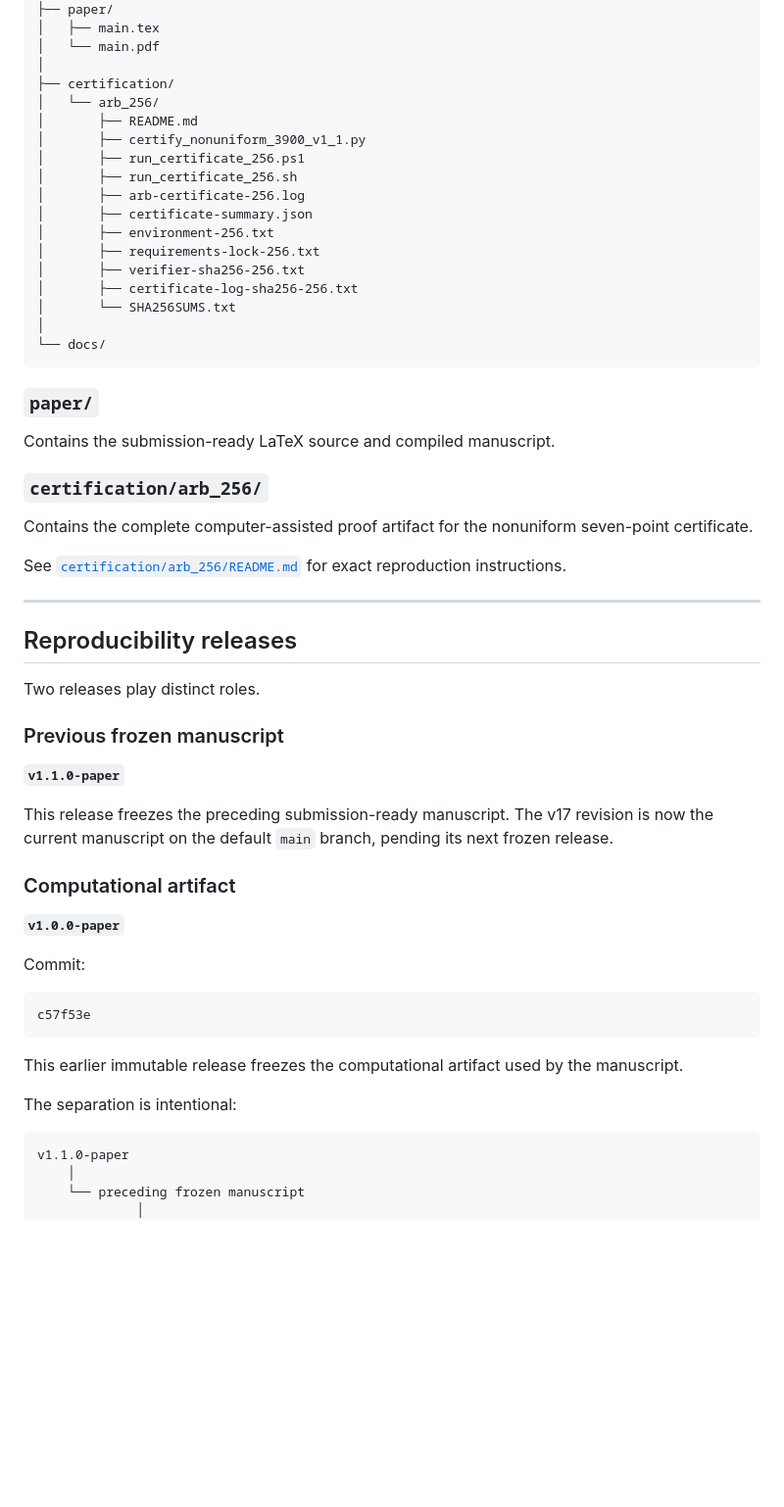
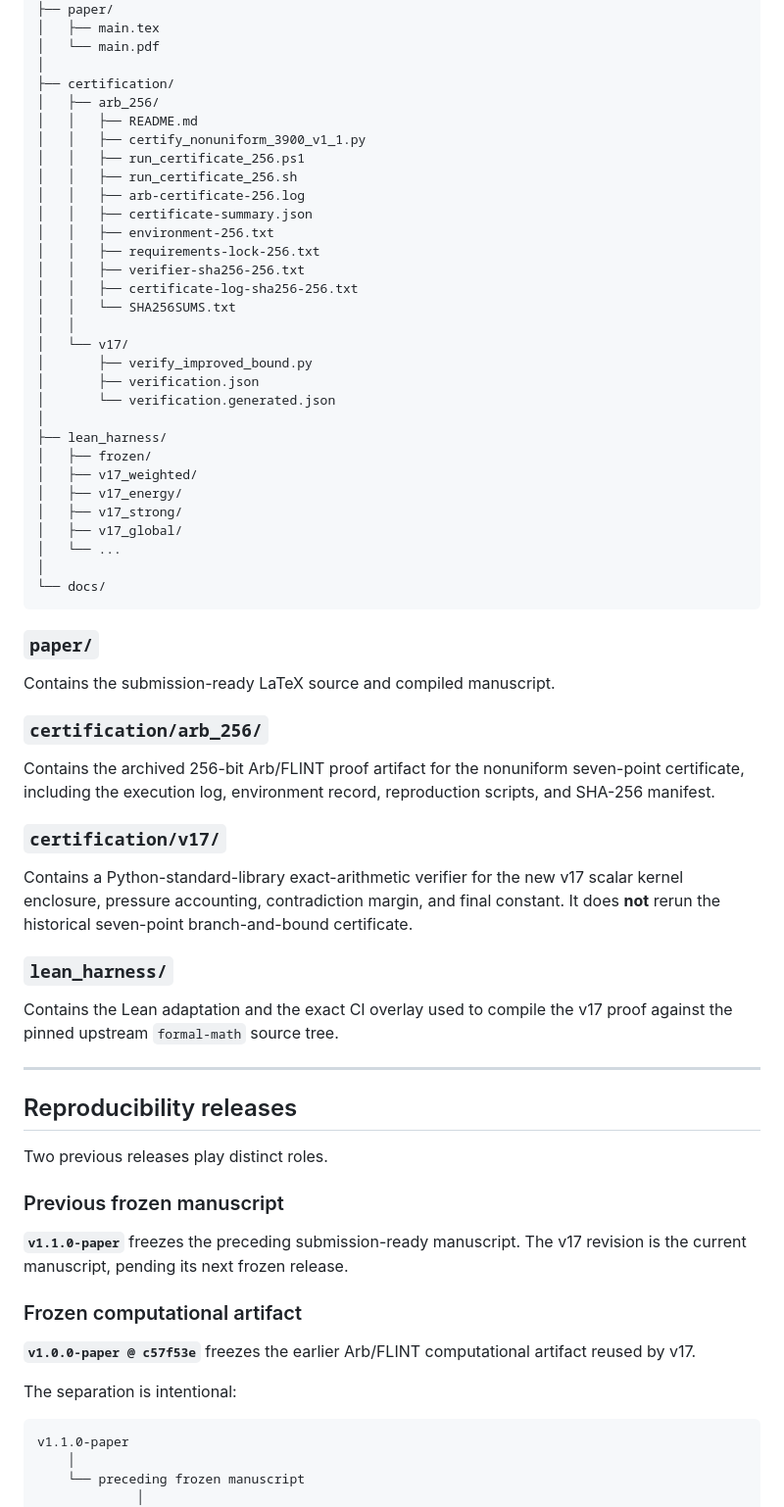
Before and after one commit to MichaelMobius/simple_zeros_of_the_riemann_zeta_function, a Markdown page: README.md, the part around one of its changes. Shown at 98% size. Drawn GitHub-style; blank space fills up the shorter version.

Commit message:
Document v17 formal verification and trust boundaries

````diff
--- a/README.md
+++ b/README.md
@@ -70,18 +88,31 @@ The refined global argument preserves the exact positional pressure and uses adj
 │   └── main.pdf
 │
 ├── certification/
-│   └── arb_256/
-│       ├── README.md
-│       ├── certify_nonuniform_3900_v1_1.py
-│       ├── run_certificate_256.ps1
-│       ├── run_certificate_256.sh
-│       ├── arb-certificate-256.log
-│       ├── certificate-summary.json
-│       ├── environment-256.txt
-│       ├── requirements-lock-256.txt
-│       ├── verifier-sha256-256.txt
-│       ├── certificate-log-sha256-256.txt
-│       └── SHA256SUMS.txt
+│   ├── arb_256/
+│   │   ├── README.md
+│   │   ├── certify_nonuniform_3900_v1_1.py
+│   │   ├── run_certificate_256.ps1
+│   │   ├── run_certificate_256.sh
+│   │   ├── arb-certificate-256.log
+│   │   ├── certificate-summary.json
+│   │   ├── environment-256.txt
+│   │   ├── requirements-lock-256.txt
+│   │   ├── verifier-sha256-256.txt
+│   │   ├── certificate-log-sha256-256.txt
+│   │   └── SHA256SUMS.txt
+│   │
+│   └── v17/
+│       ├── verify_improved_bound.py
+│       ├── verification.json
+│       └── verification.generated.json
+│
+├── lean_harness/
+│   ├── frozen/
+│   ├── v17_weighted/
+│   ├── v17_energy/
+│   ├── v17_strong/
+│   ├── v17_global/
+│   └── ...
 │
 └── docs/
 ```
@@ -92,40 +123,41 @@ Contains the submission-ready LaTeX source and compiled manuscript.
 
 ### `certification/arb_256/`
 
-Contains the complete computer-assisted proof artifact for the
-nonuniform seven-point certificate.
+Contains the archived 256-bit Arb/FLINT proof artifact for the nonuniform
+seven-point certificate, including the execution log, environment record,
+reproduction scripts, and SHA-256 manifest.
 
-See [`certification/arb_256/README.md`](certification/arb_256/README.md)
-for exact reproduction instructions.
+### `certification/v17/`
 
-------------------------------------------------------------------------
+Contains a Python-standard-library exact-arithmetic verifier for the new v17
+scalar kernel enclosure, pressure accounting, contradiction margin, and final
+constant. It does **not** rerun the historical seven-point branch-and-bound
+certificate.
+
+### `lean_harness/`
+
+Contains the Lean adaptation and the exact CI overlay used to compile the v17
+proof against the pinned upstream `formal-math` source tree.
+
+---
 
 ## Reproducibility releases
 
-Two releases play distinct roles.
+Two previous releases play distinct roles.
 
 ### Previous frozen manuscript
 
-**`v1.1.0-paper`**
+**`v1.1.0-paper`** freezes the preceding submission-ready manuscript. The v17
+revision is the current manuscript, pending its next frozen release.
 
-This release freezes the preceding submission-ready manuscript. The v17 revision is now the current manuscript on the default `main` branch, pending its next frozen release.
+### Frozen computational artifact
 
-### Computational artifact
-
-**`v1.0.0-paper`**
-
-Commit:
-
-``` text
-c57f53e
-```
-
-This earlier immutable release freezes the computational artifact used
-by the manuscript.
+**`v1.0.0-paper @ c57f53e`** freezes the earlier Arb/FLINT computational
+artifact reused by v17.
 
 The separation is intentional:
 
-``` text
+```text
 v1.1.0-paper
     │
     └── preceding frozen manuscript
````
Also changed, not shown: other parts of README.md (+258 -196 lines).
